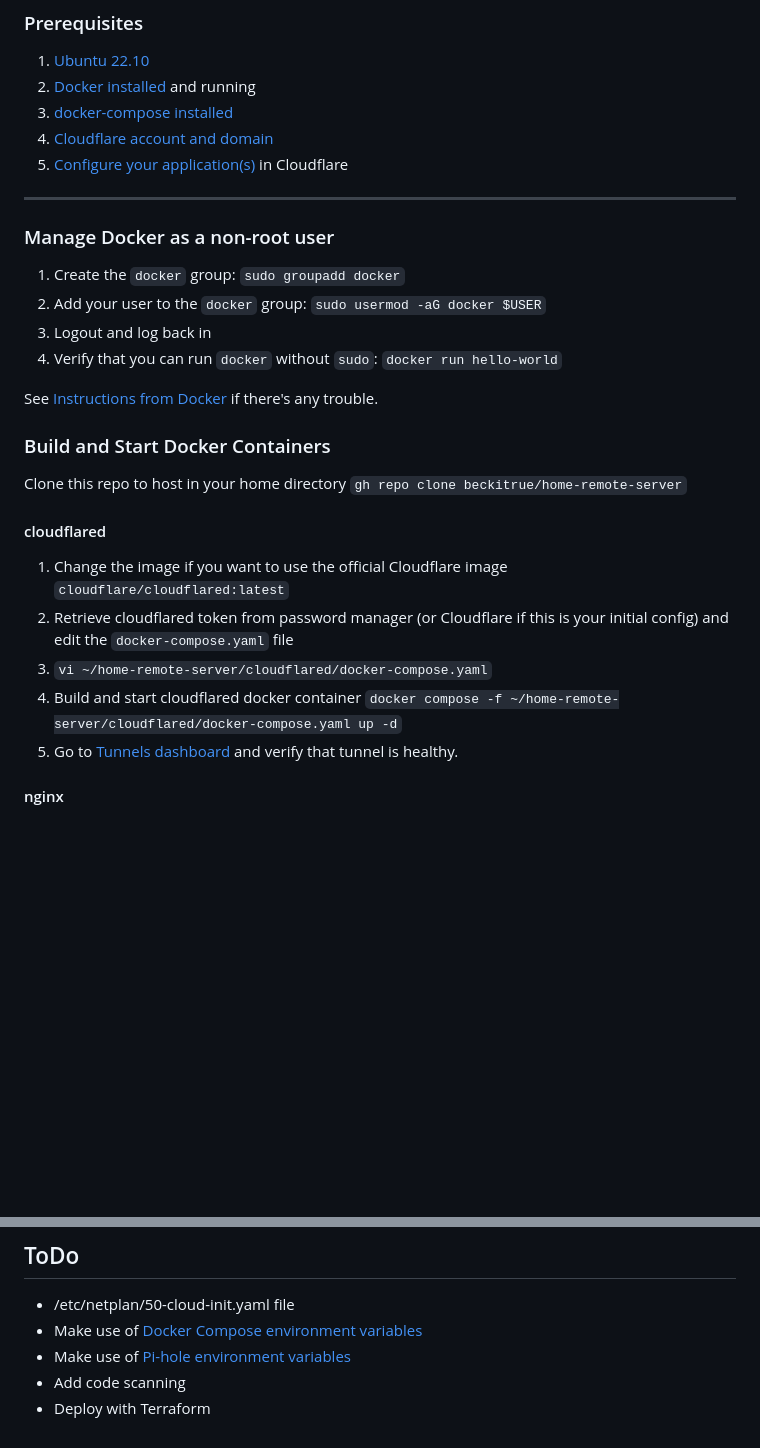
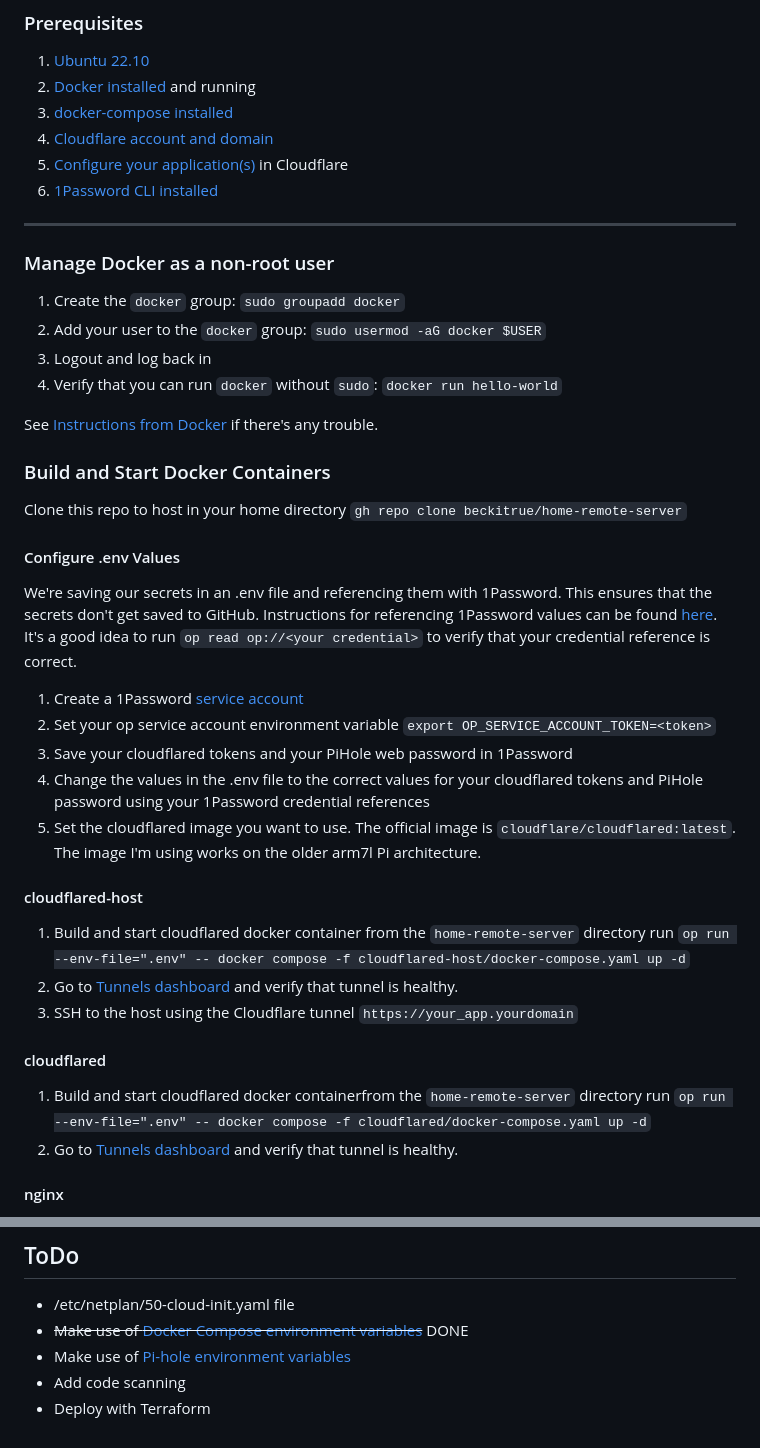
Before and after one commit to beckitrue/home-remote-server, a Markdown page: README.md, 2 parts joined by grey strips. Drawn GitHub-style; blank space fills up the shorter version.

Commit message:
added code to use env file and op secret reference

```diff
--- a/README.md
+++ b/README.md
@@ -61,6 +63,7 @@ I recommend you break this down into pieces if you're using Cloudflare Tunnels f
 1. [docker-compose installed](https://docs.docker.com/compose/install/linux/)
 1. [Cloudflare account and domain](https://dash.cloudflare.com/sign-up)
 1. [Configure your application(s)](https://developers.cloudflare.com/cloudflare-one/applications/configure-apps/) in Cloudflare
+1. [1Password CLI installed](https://1password.com/downloads/command-line/)
 
 ---
 
@@ -81,12 +84,25 @@ See [Instructions from Docker](https://docs.docker.com/engine/install/linux-post
 Clone this repo to host in your home directory
 `gh repo clone beckitrue/home-remote-server`
 
+#### Configure .env Values
+
+We're saving our secrets in an .env file and referencing them with 1Password. This ensures that the secrets don't get saved to GitHub. Instructions for referencing 1Password values can be found [here](https://developer.1password.com/docs/cli/get-started#usage). It's a good idea to run `op read op://<your credential>` to verify that your credential reference is correct.
+
+1. Create a 1Password [service account](https://developer.1password.com/docs/service-accounts/get-started/)
+1. Set your op service account environment variable `export OP_SERVICE_ACCOUNT_TOKEN=<token>`
+1. Save your cloudflared tokens and your PiHole web password in 1Password
+1. Change the values in the .env file to the correct values for your cloudflared tokens and PiHole password using your 1Password credential references
+1. Set the cloudflared image you want to use. The official image is `cloudflare/cloudflared:latest`. The image I'm using works on the older arm7l Pi architecture.
+
+#### cloudflared-host
+
+1. Build and start cloudflared docker container from the `home-remote-server` directory run `op run --env-file=".env" -- docker compose -f cloudflared-host/docker-compose.yaml up -d`
+1. Go to [Tunnels dashboard](https://one.dash.cloudflare.com) and verify that tunnel is healthy.
+1. SSH to the host using the Cloudflare tunnel `https://your_app.yourdomain`
+
 #### cloudflared
 
-1. Change the image if you want to use the official Cloudflare image `cloudflare/cloudflared:latest`
-1. Retrieve cloudflared token from password manager (or Cloudflare if this is your initial config) and edit the `docker-compose.yaml` file
-1. `vi ~/home-remote-server/cloudflared/docker-compose.yaml`
-1. Build and start cloudflared docker container `docker compose -f ~/home-remote-server/cloudflared/docker-compose.yaml up -d`
+1. Build and start cloudflared docker containerfrom the `home-remote-server` directory run `op run --env-file=".env" -- docker compose -f cloudflared/docker-compose.yaml up -d`
 1. Go to [Tunnels dashboard](https://one.dash.cloudflare.com) and verify that tunnel is healthy.
 
 #### nginx
@@ -167,7 +175,7 @@ I had a devil of a time with getting this setup until I made the config file nam
 ## ToDo
 
 * /etc/netplan/50-cloud-init.yaml file
-* Make use of [Docker Compose environment variables](https://docs.docker.com/compose/environment-variables/)
+* ~~Make use of [Docker Compose environment variables](https://docs.docker.com/compose/environment-variables/)~~ DONE
 * Make use of [Pi-hole environment variables](https://discourse.pi-hole.net/t/restoring-default-pi-hole-adlist-s/32323)
 * Add code scanning
 * Deploy with Terraform
```
Also changed, not shown: other parts of README.md (+7 -13 lines), pihole-server.png, 17 other files.
